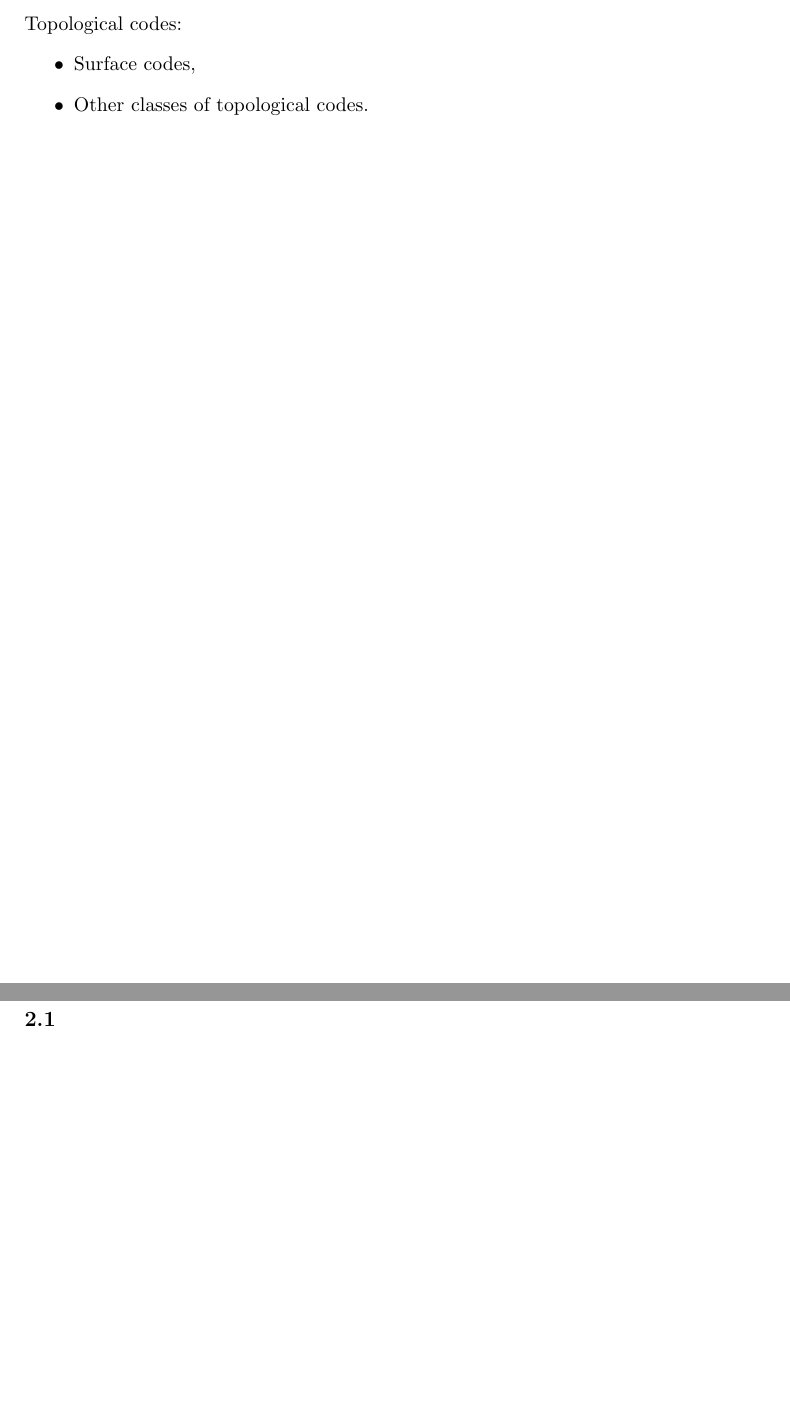
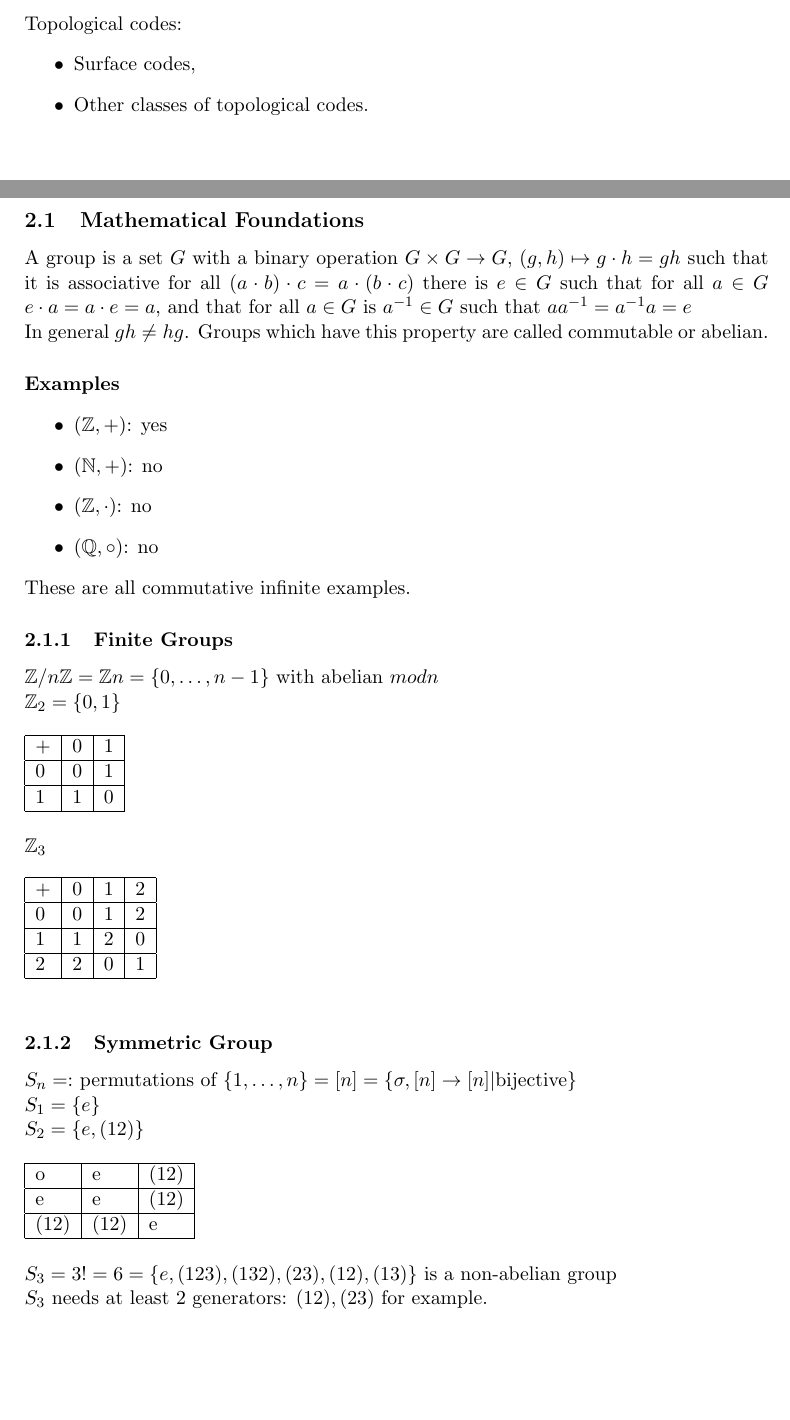
Before and after one commit to gegelendvay/qc808_notes, a LaTeX document (Notes.tex): two parts of pages 5 and 6 of 6 before the commit and two parts of pages 5 and 6 of 7 after it, joined at a grey line, cut so that both start at the same text, the shorter picture padded with empty space. Compiled offline with pdfLaTeX.

Commit message:
Second lecture

```diff
--- a/Notes.tex
+++ b/Notes.tex
@@ -136,4 +136,63 @@ Topological codes:
 \end{itemize}
 
 \newpage\section{Second Lecture}
-\subsection{}
+\subsection{Mathematical Foundations}
+A group is a set $G$ with a binary operation $G\times G\to G$, $(g,h)\mapsto g\cdot h = gh$ such that it is associative for all $(a\cdot b)\cdot c=a\cdot(b\cdot c)$ there is $e\in G$ such that for all $a\in G$ $e\cdot a=a\cdot e= a$, and that for all $a\in G$ is $a^{-1}\in G$ such that $aa^{-1}=a^{-1}a=e$
+
+In general $gh\neq hg$.
+Groups which have this property are called commutable or abelian.
+
+\paragraph{Examples}
+\begin{itemize}
+    \item $(\mathbb{Z},+)$: yes
+    \item $(\mathbb{N},+)$: no
+    \item $(\mathbb{Z},\cdot)$: no
+    \item $(\mathbb{Q},\circ)$: no
+\end{itemize}
+
+These are all commutative infinite examples.
+
+\subsubsection{Finite Groups}
+$\mathbb{Z}/n\mathbb{Z}=\mathbb{Z}n=\{0,\dots,n-1\}$ with abelian $mod n$
+
+$\mathbb{Z}_2=\{0,1\}$
+
+\begin{table}[h!]
+\begin{tabular}{|l|l|l|}
+\hline
++    & 0    & 1 \\ \hline
+0    & 0    & 1 \\ \hline
+1    & 1    & 0    \\ \hline
+\end{tabular}
+\end{table}
+
+$\mathbb{Z}_3$
+\begin{table}[h!]
+\begin{tabular}{|l|l|l|l|}
+\hline
++ & 0 & 1 & 2 \\ \hline
+0 & 0 & 1 & 2 \\ \hline
+1 & 1 & 2 & 0 \\ \hline
+2 & 2 & 0 & 1 \\ \hline
+\end{tabular}
+\end{table}
+
+\subsubsection{Symmetric Group}
+$S_n=: $ permutations of $\{1,\dots,n\}=[n]=\{\sigma,[n]\to[n]|\text{bijective}\}$
+
+$S_1=\{e\}$
+
+$S_2=\{e,(12)\}$
+
+\begin{table}[h!]
+\begin{tabular}{|l|l|l|}
+\hline
+o    & e    & (12) \\ \hline
+e    & e    & (12) \\ \hline
+(12) & (12) & e    \\ \hline
+\end{tabular}
+\end{table}
+
+$S_3=3!=6=\{e,(123),(132),(23),(12),(13)\}$ is a non-abelian group
+
+$S_3$ needs at least 2 generators: $(12), (23)$ for example.
```
Also changed, not shown: Notes.pdf, Notes.tex (53 more changed lines).
